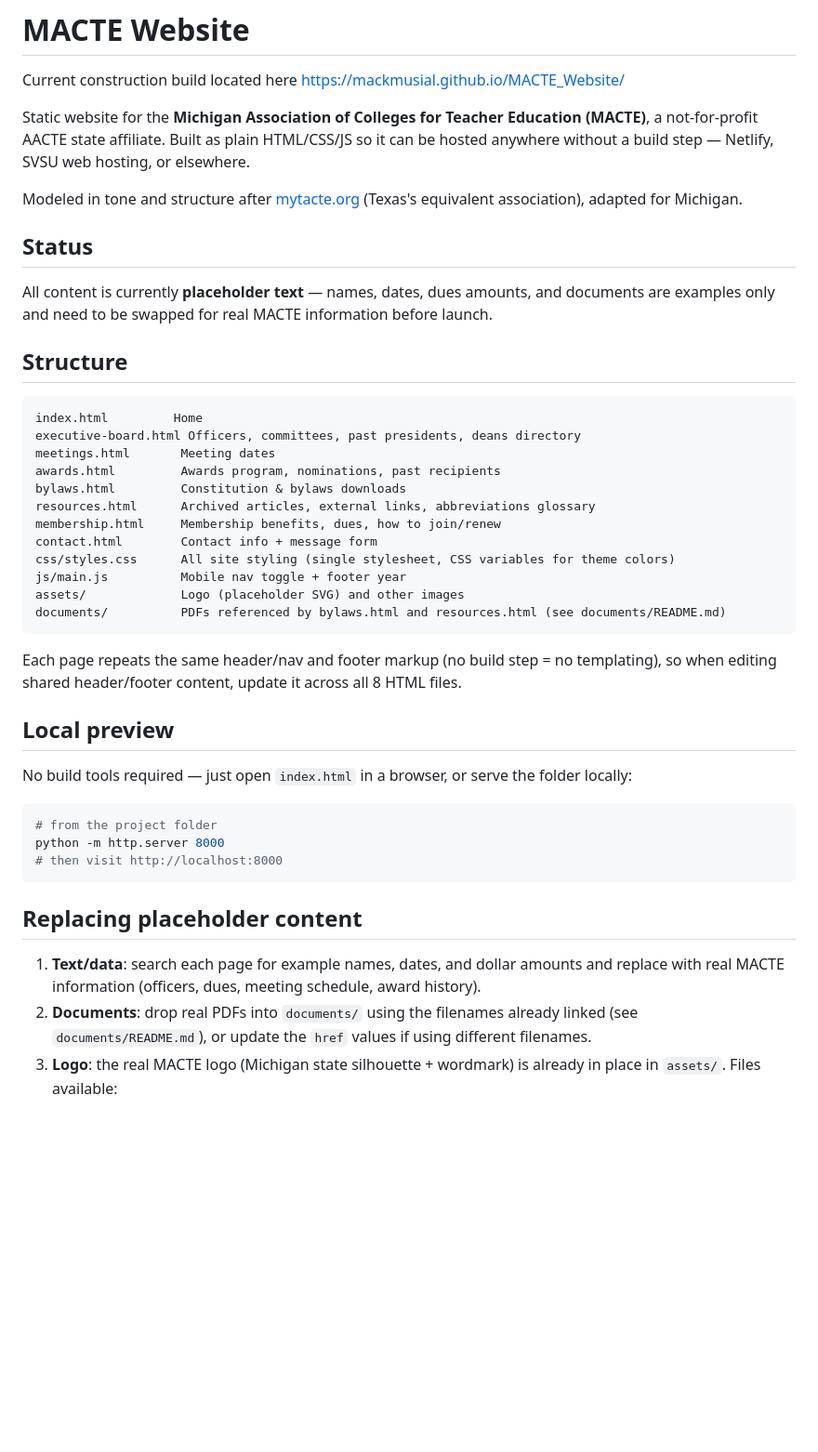
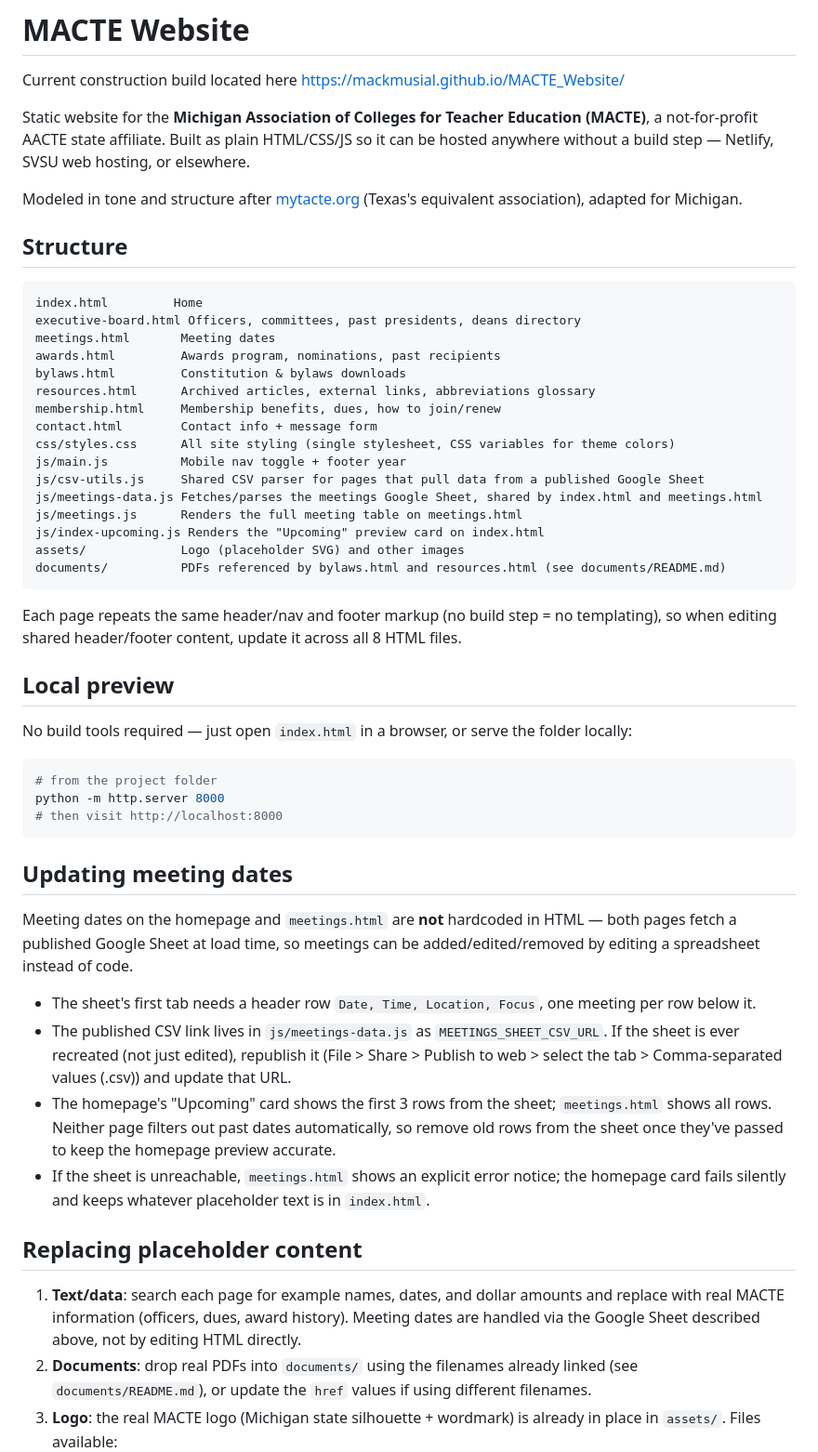
Before and after one commit to MackMusial/MACTE_Website, a Markdown page: README.md, the part around the change. Shown at 93% size. Rendered like a GitHub page; blank space fills up the shorter version.

Commit message:
Update readme with current changes

````diff
--- a/README.md
+++ b/README.md
@@ -10,11 +10,6 @@ anywhere without a build step — Netlify, SVSU web hosting, or elsewhere.
 
 Modeled in tone and structure after [mytacte.org](https://mytacte.org) (Texas's equivalent
 association), adapted for Michigan.
-
-## Status
-
-All content is currently **placeholder text** — names, dates, dues amounts, and documents
-are examples only and need to be swapped for real MACTE information before launch.
 
 ## Structure
 
@@ -29,6 +24,10 @@ membership.html     Membership benefits, dues, how to join/renew
 contact.html        Contact info + message form
 css/styles.css      All site styling (single stylesheet, CSS variables for theme colors)
 js/main.js          Mobile nav toggle + footer year
+js/csv-utils.js     Shared CSV parser for pages that pull data from a published Google Sheet
+js/meetings-data.js Fetches/parses the meetings Google Sheet, shared by index.html and meetings.html
+js/meetings.js      Renders the full meeting table on meetings.html
+js/index-upcoming.js Renders the "Upcoming" preview card on index.html
 assets/             Logo (placeholder SVG) and other images
 documents/          PDFs referenced by bylaws.html and resources.html (see documents/README.md)
 ```
@@ -46,10 +45,28 @@ python -m http.server 8000
 # then visit http://localhost:8000
 ```
 
+## Updating meeting dates
+
+Meeting dates on the homepage and `meetings.html` are **not** hardcoded in HTML — both pages
+fetch a published Google Sheet at load time, so meetings can be added/edited/removed by editing
+a spreadsheet instead of code.
+
+- The sheet's first tab needs a header row `Date, Time, Location, Focus`, one meeting per row
+  below it.
+- The published CSV link lives in `js/meetings-data.js` as `MEETINGS_SHEET_CSV_URL`. If the
+  sheet is ever recreated (not just edited), republish it (File > Share > Publish to web >
+  select the tab > Comma-separated values (.csv)) and update that URL.
+- The homepage's "Upcoming" card shows the first 3 rows from the sheet; `meetings.html` shows
+  all rows. Neither page filters out past dates automatically, so remove old rows from the
+  sheet once they've passed to keep the homepage preview accurate.
+- If the sheet is unreachable, `meetings.html` shows an explicit error notice; the homepage
+  card fails silently and keeps whatever placeholder text is in `index.html`.
+
 ## Replacing placeholder content
 
 1. **Text/data**: search each page for example names, dates, and dollar amounts and replace
-   with real MACTE information (officers, dues, meeting schedule, award history).
+   with real MACTE information (officers, dues, award history). Meeting dates are handled via
+   the Google Sheet described above, not by editing HTML directly.
 2. **Documents**: drop real PDFs into `documents/` using the filenames already linked
    (see `documents/README.md`), or update the `href` values if using different filenames.
 3. **Logo**: the real MACTE logo (Michigan state silhouette + wordmark) is already in place in
````
